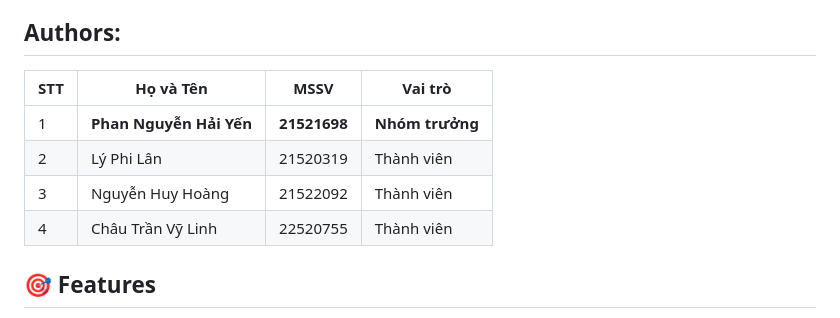
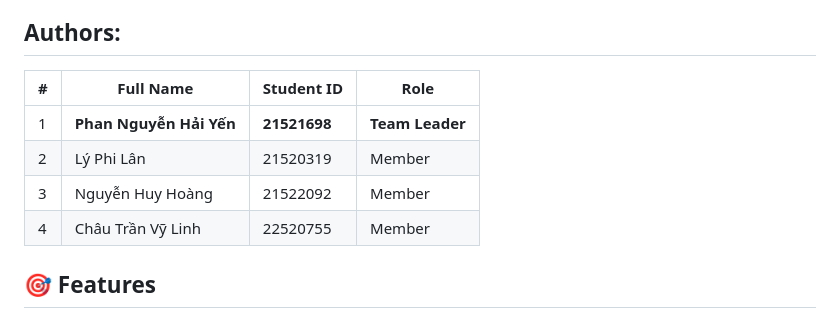
Before and after one commit to Gilight-Light/Social_Media-Thread, a Markdown page: README.md, the part around the change. Rendered like a GitHub page.

Commit message:
change to English in README

```diff
--- a/README.md
+++ b/README.md
@@ -8,12 +8,12 @@ Faculty of Information Science and Engineering, University of Information Techno
 
 ## Authors:
 
-| STT | Họ và Tên               | MSSV         | Vai trò         |
+| #   | Full Name               | Student ID   | Role            |
 | --- | ----------------------- | ------------ | --------------- |
-| 1   | **Phan Nguyễn Hải Yến** | **21521698** | **Nhóm trưởng** |
-| 2   | Lý Phi Lân              | 21520319     | Thành viên      |
-| 3   | Nguyễn Huy Hoàng        | 21522092     | Thành viên      |
-| 4   | Châu Trần Vỹ Linh       | 22520755     | Thành viên      |
+| 1   | **Phan Nguyễn Hải Yến** | **21521698** | **Team Leader** |
+| 2   | Lý Phi Lân              | 21520319     | Member          |
+| 3   | Nguyễn Huy Hoàng        | 21522092     | Member          |
+| 4   | Châu Trần Vỹ Linh       | 22520755     | Member          |
 
 ## 🎯 Features
 
```
